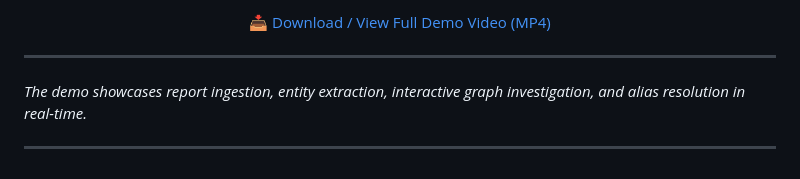
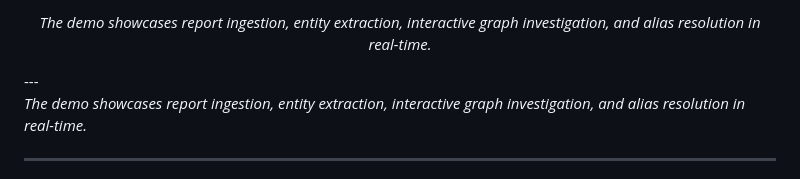
Before and after one commit to hurrainjhl/CIPHERGRAPH, a Markdown page: README.md, the part around one of its changes. Drawn GitHub-style.

Commit message:
Modify video display and enhance demo explanation
Updated video tag and added demo description.

```diff
--- a/README.md
+++ b/README.md
@@ -79,9 +79,8 @@ CipherGraph addresses this problem by automatically converting unstructured inte
 </p>
 
 <p align="center">
-  <a href="demo.mp4">📥 Download / View Full Demo Video (MP4)</a>
+  <em>The demo showcases report ingestion, entity extraction, interactive graph investigation, and alias resolution in real-time.</em>
 </p>
-
 ---
 
 *The demo showcases report ingestion, entity extraction, interactive graph investigation, and alias resolution in real-time.*
```
Also changed, not shown: other parts of README.md (+1 -1 lines).
